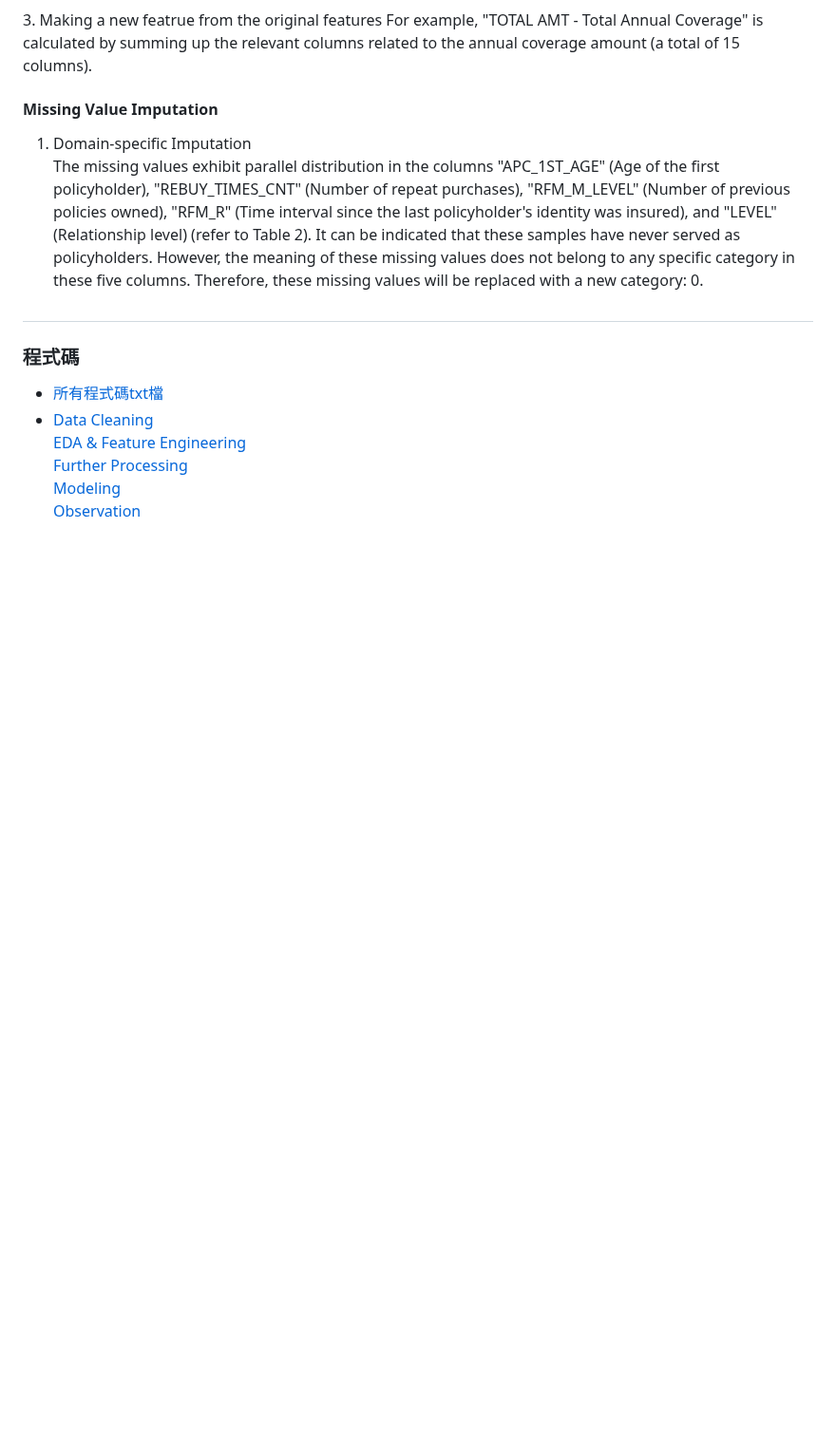
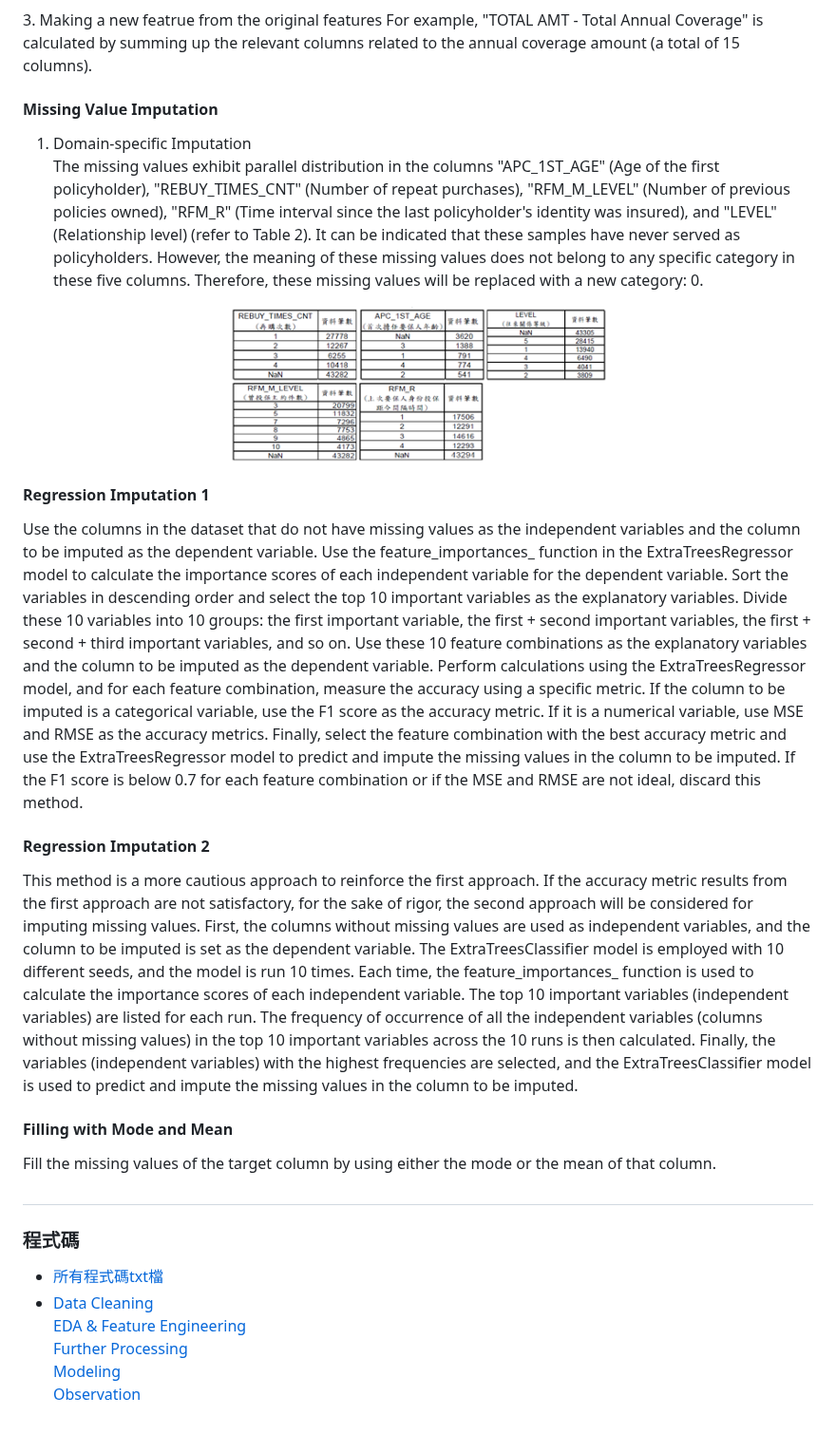
Before and after one commit to albert0796/MachineLearning, a Markdown page: Competition_Cathlife/README.md, the part around the change. Shown at 95% size. Rendered like a GitHub page; blank space fills up the shorter version.

```diff
--- a/Competition_Cathlife/README.md
+++ b/Competition_Cathlife/README.md
@@ -60,6 +60,22 @@ For example, "TOTAL AMT - Total Annual Coverage" is calculated by summing up the
 #### Missing Value Imputation
 1. Domain-specific Imputation
 The missing values exhibit parallel distribution in the columns "APC_1ST_AGE" (Age of the first policyholder), "REBUY_TIMES_CNT" (Number of repeat purchases), "RFM_M_LEVEL" (Number of previous policies owned), "RFM_R" (Time interval since the last policyholder's identity was insured), and "LEVEL" (Relationship level) (refer to Table 2). It can be indicated that these samples have never served as policyholders. However, the meaning of these missing values does not belong to any specific category in these five columns. Therefore, these missing values will be replaced with a new category: 0.
+<p align="center">
+  <img
+src="https://github.com/albert0796/MachineLearning/blob/master/Competition_Cathlife/image/Domain-specific%20Imputation.png"
+    width="400px"
+    height="100%"
+  >
+<p>
+
+#### Regression Imputation 1
+Use the columns in the dataset that do not have missing values as the independent variables and the column to be imputed as the dependent variable. Use the feature_importances_ function in the ExtraTreesRegressor model to calculate the importance scores of each independent variable for the dependent variable. Sort the variables in descending order and select the top 10 important variables as the explanatory variables. Divide these 10 variables into 10 groups: the first important variable, the first + second important variables, the first + second + third important variables, and so on. Use these 10 feature combinations as the explanatory variables and the column to be imputed as the dependent variable. Perform calculations using the ExtraTreesRegressor model, and for each feature combination, measure the accuracy using a specific metric. If the column to be imputed is a categorical variable, use the F1 score as the accuracy metric. If it is a numerical variable, use MSE and RMSE as the accuracy metrics. Finally, select the feature combination with the best accuracy metric and use the ExtraTreesRegressor model to predict and impute the missing values in the column to be imputed. If the F1 score is below 0.7 for each feature combination or if the MSE and RMSE are not ideal, discard this method.
+
+#### Regression Imputation 2
+This method is a more cautious approach to reinforce the first approach. If the accuracy metric results from the first approach are not satisfactory, for the sake of rigor, the second approach will be considered for imputing missing values. First, the columns without missing values are used as independent variables, and the column to be imputed is set as the dependent variable. The ExtraTreesClassifier model is employed with 10 different seeds, and the model is run 10 times. Each time, the feature_importances_ function is used to calculate the importance scores of each independent variable. The top 10 important variables (independent variables) are listed for each run. The frequency of occurrence of all the independent variables (columns without missing values) in the top 10 important variables across the 10 runs is then calculated. Finally, the variables (independent variables) with the highest frequencies are selected, and the ExtraTreesClassifier model is used to predict and impute the missing values in the column to be imputed.
+
+#### Filling with Mode and Mean
+Fill the missing values of the target column by using either the mode or the mean of that column.
 
 #
 ### 程式碼
```
